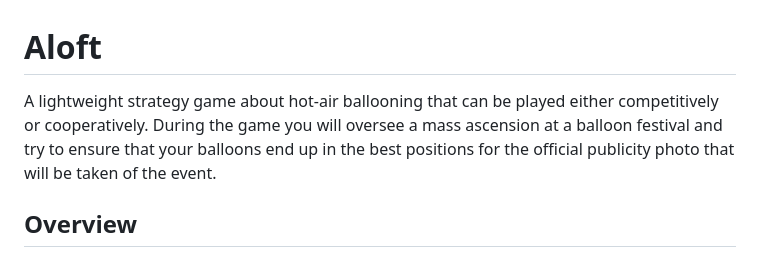
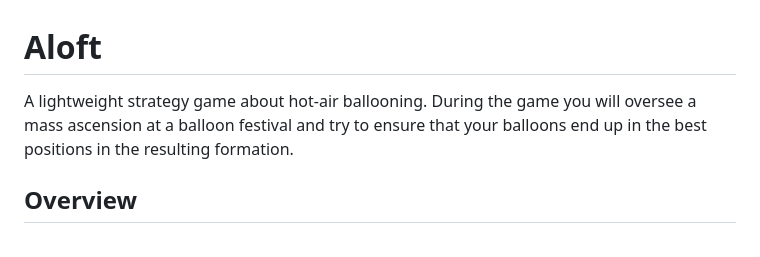
Before and after one commit to michaelpatrickpurcell/balloon-spectacular, a Markdown page: README.md, the part around the change. Rendered like a GitHub page.

Commit message:
Update elevator pitch in README.md

```diff
--- a/README.md
+++ b/README.md
@@ -1,5 +1,5 @@
 # Aloft
-A lightweight strategy game about hot-air ballooning that can be played either competitively or cooperatively. During the game you will oversee a mass ascension at a balloon festival and try to ensure that your balloons end up in the best positions for the official publicity photo that will be taken of the event.
+A lightweight strategy game about hot-air ballooning. During the game you will oversee a mass ascension at a balloon festival and try to ensure that your balloons end up in the best positions in the resulting formation.
 
 ## Overview
 Aloft is a game for one to five players. It can be played in approximately thirty minutes and is intended for players who are at least eight years old.
```
